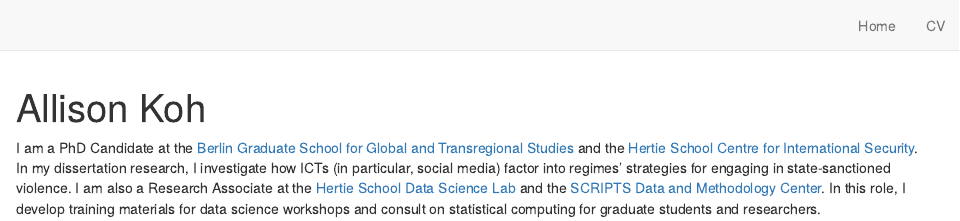
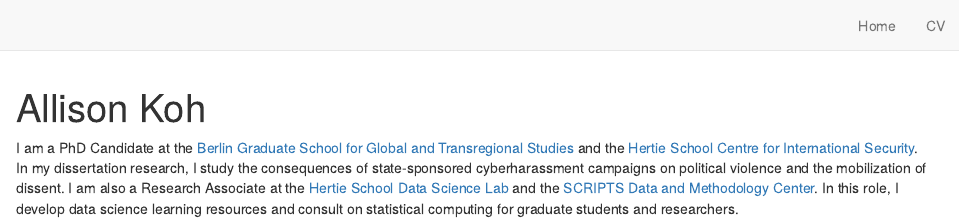
Before and after one commit to allisonkoh/allisonkoh.github.io, an R Markdown document (index.Rmd): the page in a window 1100 px wide, from its top. Rendered offline with R 4.5, knitr and Pandoc, with nearby package versions; drawn as R Markdown's standard HTML page in place of the format the file asks for.

Commit message:
update description

```diff
--- a/index.Rmd
+++ b/index.Rmd
@@ -28,6 +28,6 @@ pacman::p_load("postcards")
 
 <!-- ## Hello! -->
 
-I am a PhD Candidate at the [Berlin Graduate School for Global and Transregional Studies](https://www.scripts-berlin.eu/birt/bgts/index.html) and the [Hertie School Centre for International Security](https://www.hertie-school.org/en/international-security).<!-- Broadly speaking, my research interests comprise of the politics and measurement of repression, political violence, and social media use.--> In my dissertation research, I investigate how ICTs (in particular, social media) factor into regimes' strategies for engaging in state-sanctioned violence. I am also a Research Associate at the [Hertie School Data Science Lab](https://www.hertie-school.org/en/datasciencelab) and the [SCRIPTS Data and Methodology Center](https://www.scripts-berlin.eu/research/data-and-methodology-center/index.html). In this role, I develop training materials for data science workshops and consult on statistical computing for graduate students and researchers.
+I am a PhD Candidate at the [Berlin Graduate School for Global and Transregional Studies](https://www.scripts-berlin.eu/birt/bgts/index.html) and the [Hertie School Centre for International Security](https://www.hertie-school.org/en/international-security).<!-- Broadly speaking, my research interests comprise of the politics and measurement of repression, political violence, and social media use.--> In my dissertation research, I study the consequences of state-sponsored cyberharassment campaigns on political violence and the mobilization of dissent. I am also a Research Associate at the [Hertie School Data Science Lab](https://www.hertie-school.org/en/datasciencelab) and the [SCRIPTS Data and Methodology Center](https://www.scripts-berlin.eu/research/data-and-methodology-center/index.html). In this role, I develop data science learning resources and consult on statistical computing for graduate students and researchers.
 
 <!--In my pre-research life, I ...-->
```
Also changed, not shown: docs/search.json, 1 other file.
